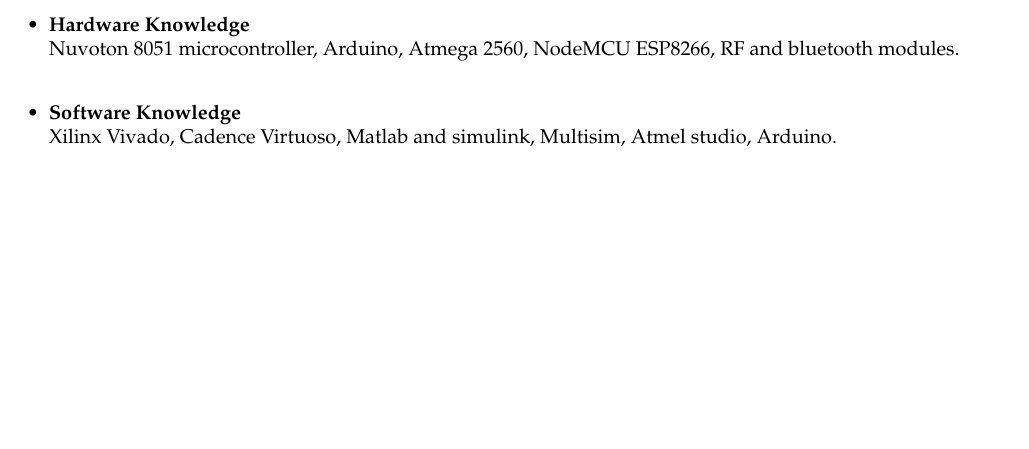
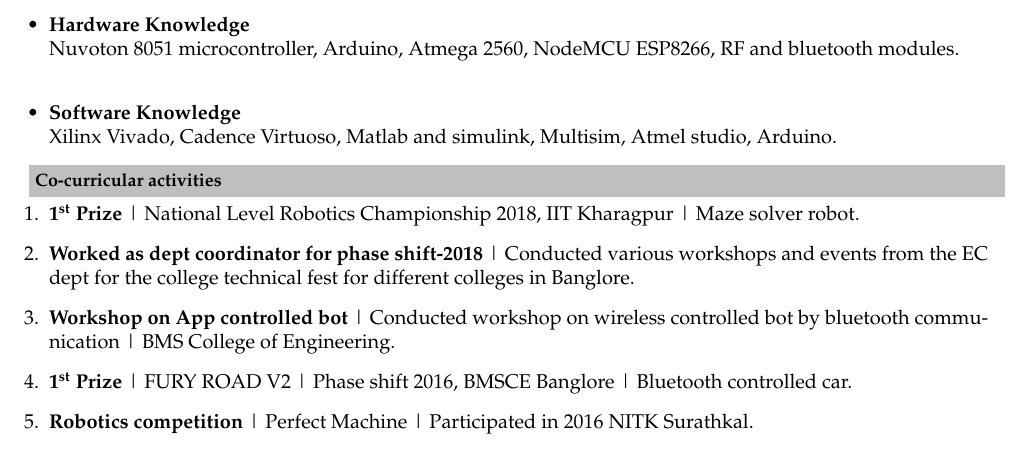
Before and after one commit to shashankjainTM/shashank_Resume, a LaTeX CV (Resume.tex): part of page 2 of 2, cut so that both start at the same text, the shorter picture padded with empty space. Compiled offline with pdfLaTeX.

Commit message:
Add files via upload

```diff
--- a/Resume.tex
+++ b/Resume.tex
@@ -112,6 +112,14 @@
 Xilinx Vivado, Cadence Virtuoso, Matlab and simulink, Multisim, Atmel studio, Arduino.
 \end{itemize}
 
+\resheading{\textbf{Co-curricular activities} }\\[\lsep]
+\begin{enumerate}
+\item\noindent \textbf{1\textsuperscript{st} Prize} | National Level Robotics Championship 2018, IIT Kharagpur | Maze solver robot.
+\item\noindent\textbf{Worked as dept coordinator for phase shift-2018} | Conducted various workshops and events from the EC dept for the college technical fest for different colleges in Banglore.
+\item\noindent \textbf{Workshop on App controlled bot} | Conducted workshop on wireless controlled bot by bluetooth communication | BMS College of Engineering.
+\item\noindent\textbf{1\textsuperscript{st} Prize} | FURY ROAD V2 | Phase shift 2016, BMSCE Banglore | Bluetooth controlled car.
+\item\noindent\textbf{Robotics competition} | Perfect Machine | Participated in 2016 NITK Surathkal.
 
+\end{enumerate}
 
 \end{document}
```
Also changed, not shown: Resume.pdf.
